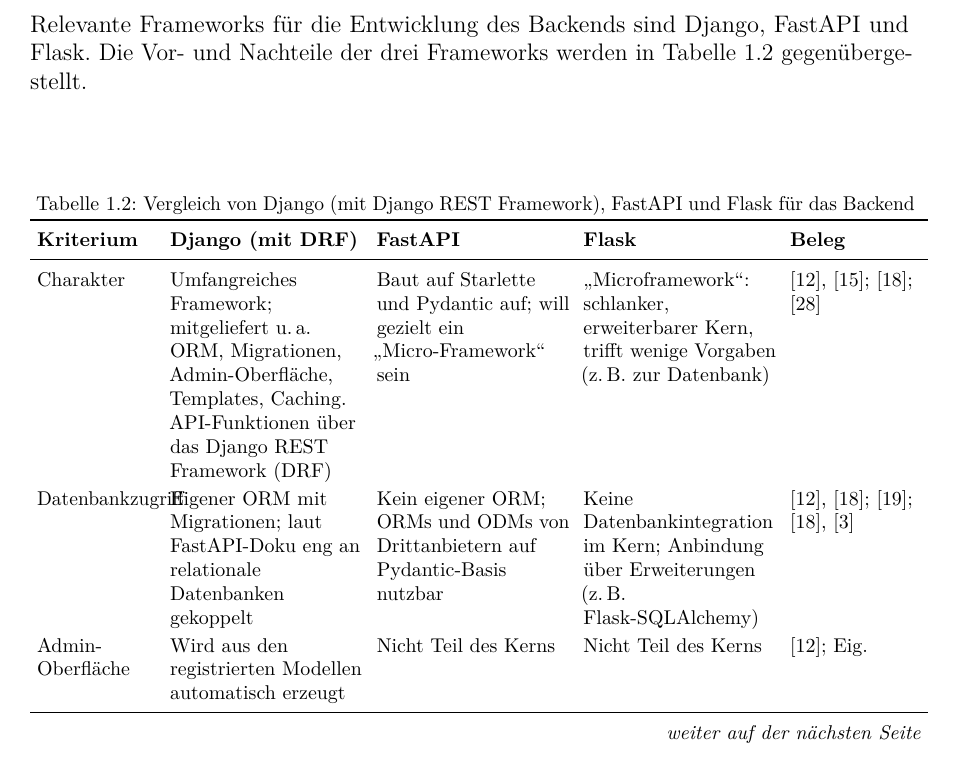
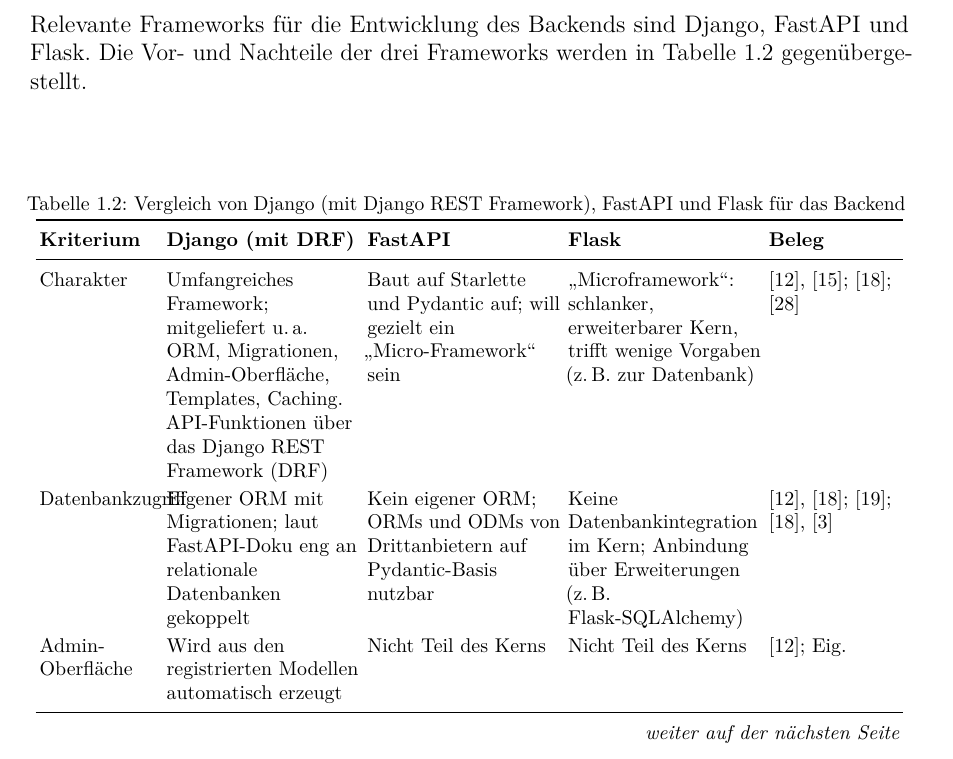
Before and after one commit to 5BHITS-2026-27-DA-LearnIT/Diplomarbeit, a LaTeX document (main.tex, which reads Personen/Moldovan/vorfeldanalyse.tex): part of page 9 of 32, cut so that both start at the same text. Compiled offline with pdfLaTeX.

Commit message:
Fit Moldovan comparison table to text width
Co-authored-by: Copilot <223556219+Copilot@users.noreply.github.com>

```diff
--- a/Personen/Moldovan/vorfeldanalyse.tex
+++ b/Personen/Moldovan/vorfeldanalyse.tex
@@ -210,7 +210,7 @@
 
 
 \begin{footnotesize}
-\setlength{\tabcolsep}{3.5pt}
+\setlength{\tabcolsep}{2pt}
 \renewcommand{\arraystretch}{1.15}
 
 \begin{longtable}{
```
